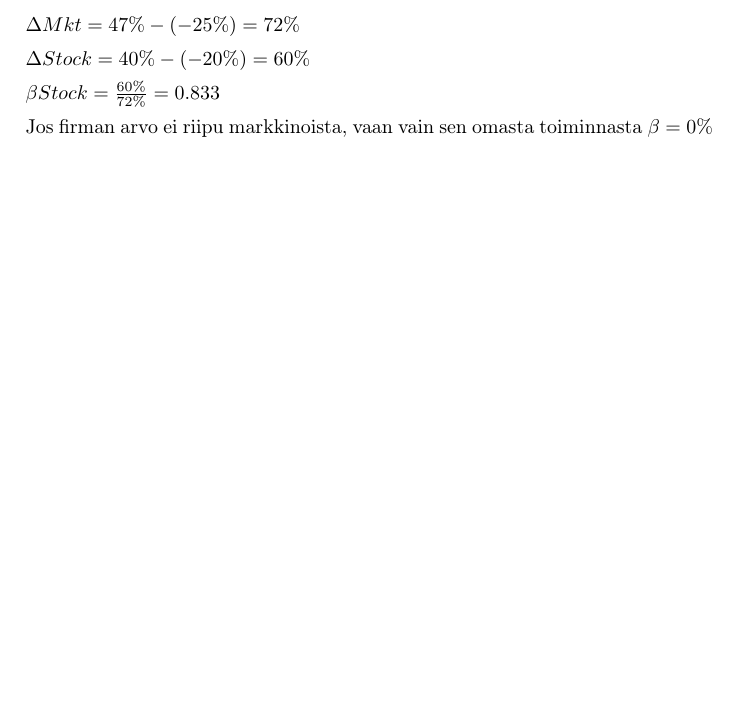
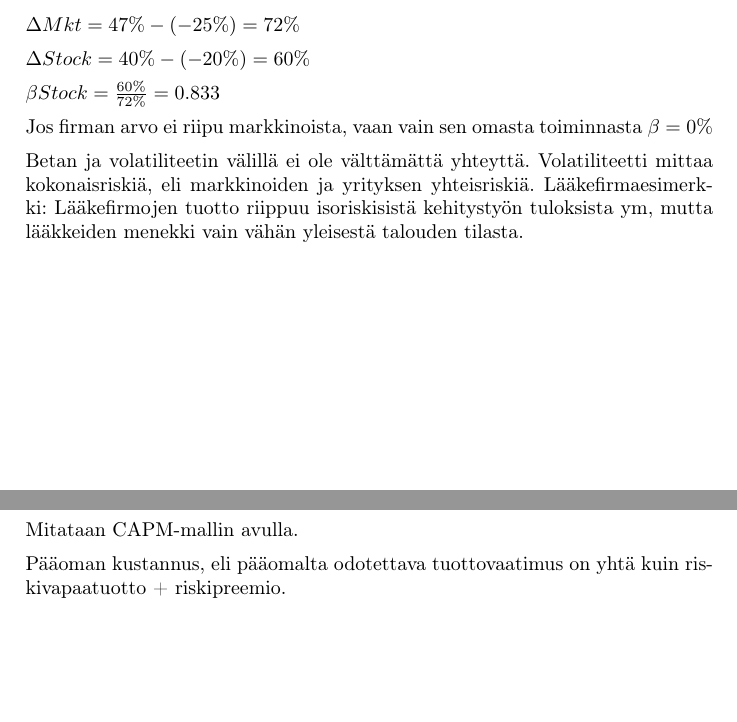
Before and after one commit to rap1ds/yra, a LaTeX document (dippa.tex): part of page 1 of 9 before the commit and two parts of pages 1 and 10 of 10 after it, the two joined at a grey line, cut so that both start at the same text, the shorter picture padded with empty space. Compiled offline with pdfLaTeX.

Commit message:
"Update"

```diff
--- a/dippa.tex
+++ b/dippa.tex
@@ -61,6 +61,8 @@ $\beta Stock = \frac{60\%}{72\%} = 0.833 $
 
 Jos firman arvo ei riipu markkinoista, vaan vain sen omasta toiminnasta $\beta = 0\%$
 
+Betan ja volatiliteetin välillä ei ole välttämättä yhteyttä. Volatiliteetti mittaa kokonaisriskiä, eli markkinoiden ja yrityksen yhteisriskiä. Lääkefirmaesimerkki: Lääkefirmojen tuotto riippuu isoriskisistä kehitystyön tuloksista ym, mutta lääkkeiden menekki vain vähän yleisestä talouden tilasta.
+
 \subsection{(Equity beta)}
 
 \subsection{Velan suhde omaan pääomaan (engl. debt-equity ratio)}
@@ -424,4 +430,10 @@ $\beta$ = Tarkasteltavan sijoituskohteen (i) systemaattista riskiä kuvaava suur
 
 $( E [R_{Mkt} - r_f] )$ = Markkinaportfolion riskipreemio
 
+\subsection{Pääoman kustannus, Cost of Capital}
+
+Mitataan CAPM-mallin avulla.
+
+Pääoman kustannus, eli pääomalta odotettava tuottovaatimus on yhtä kuin riskivapaatuotto + riskipreemio.
+
 \end{document}
```
Also changed, not shown: dippa.tex (4 more changed lines).
